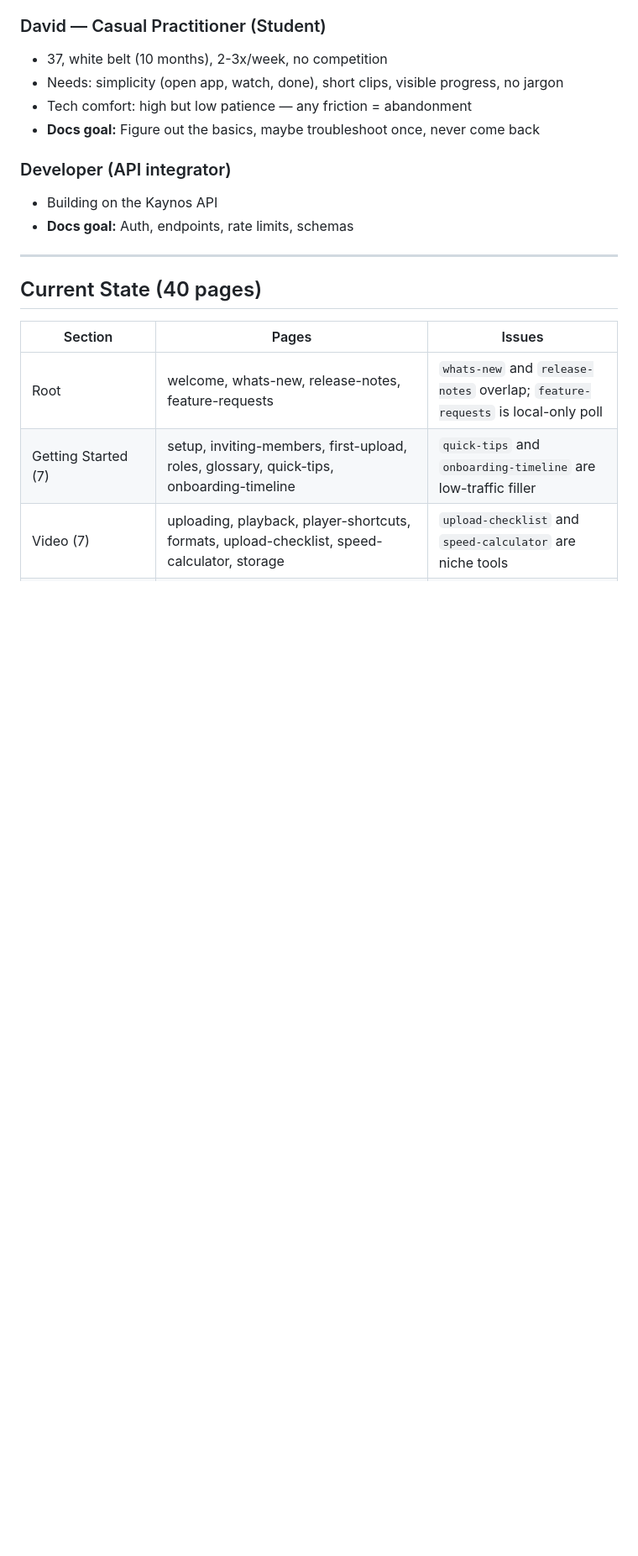
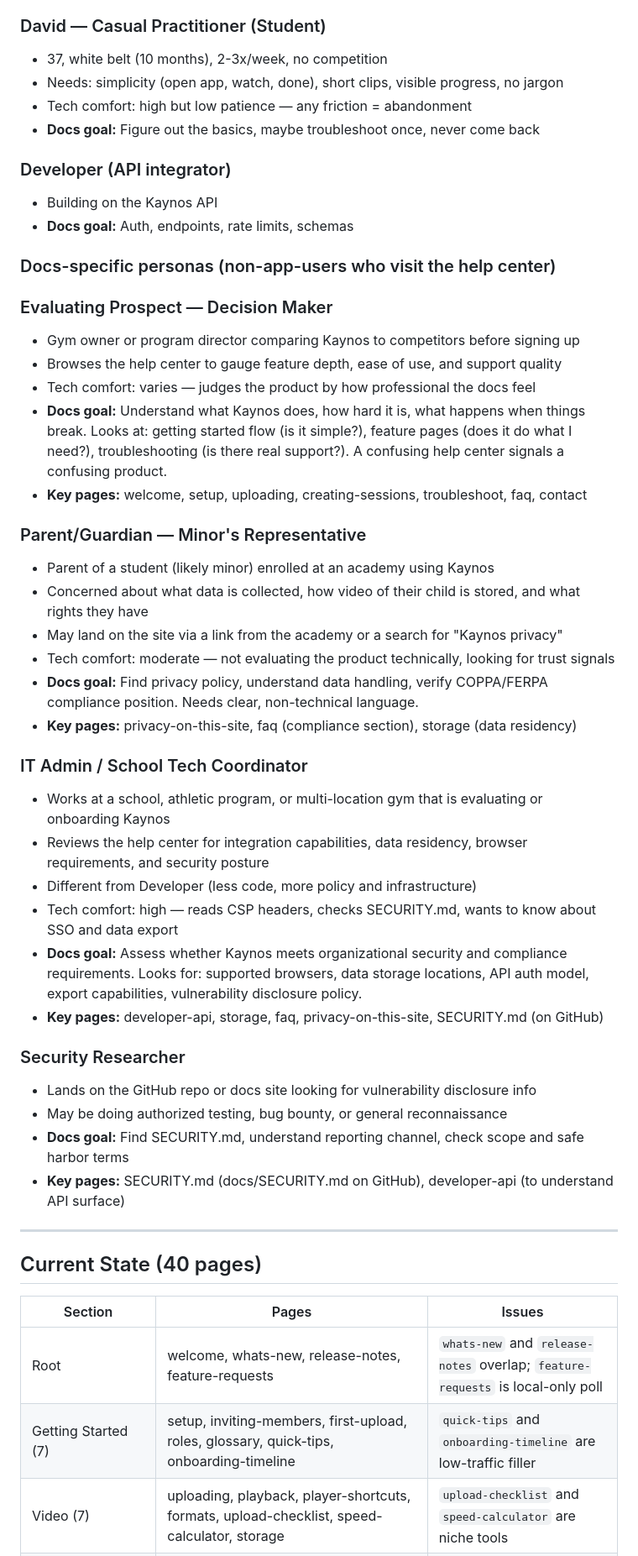
Before and after one commit to jlambert229/kaynos-docs, a Markdown page: docs/PRD-streamline-docs.md, the part around one of its changes. Shown at 84% size. Rendered like a GitHub page; blank space fills up the shorter version.

Commit message:
docs: add 4 docs-specific personas to PRD (prospect, parent, IT admin, researcher)
These personas represent non-app-users who visit the help center:
evaluating prospects, parents/guardians of minors, school IT staff,
and security researchers.

Co-Authored-By: Claude Opus 4.6 (1M context) <noreply@anthropic.com>

```diff
--- a/docs/PRD-streamline-docs.md
+++ b/docs/PRD-streamline-docs.md
@@ -39,6 +41,37 @@ Reduce the docs site to the essential pages each persona needs, consolidate redu
 ### Developer (API integrator)
 - Building on the Kaynos API
 - **Docs goal:** Auth, endpoints, rate limits, schemas
+
+### Docs-specific personas (non-app-users who visit the help center)
+
+### Evaluating Prospect — Decision Maker
+- Gym owner or program director comparing Kaynos to competitors before signing up
+- Browses the help center to gauge feature depth, ease of use, and support quality
+- Tech comfort: varies — judges the product by how professional the docs feel
+- **Docs goal:** Understand what Kaynos does, how hard it is, what happens when things break. Looks at: getting started flow (is it simple?), feature pages (does it do what I need?), troubleshooting (is there real support?). A confusing help center signals a confusing product.
+- **Key pages:** welcome, setup, uploading, creating-sessions, troubleshoot, faq, contact
+
+### Parent/Guardian — Minor's Representative
+- Parent of a student (likely minor) enrolled at an academy using Kaynos
+- Concerned about what data is collected, how video of their child is stored, and what rights they have
+- May land on the site via a link from the academy or a search for "Kaynos privacy"
+- Tech comfort: moderate — not evaluating the product technically, looking for trust signals
+- **Docs goal:** Find privacy policy, understand data handling, verify COPPA/FERPA compliance position. Needs clear, non-technical language.
+- **Key pages:** privacy-on-this-site, faq (compliance section), storage (data residency)
+
+### IT Admin / School Tech Coordinator
+- Works at a school, athletic program, or multi-location gym that is evaluating or onboarding Kaynos
+- Reviews the help center for integration capabilities, data residency, browser requirements, and security posture
+- Different from Developer (less code, more policy and infrastructure)
+- Tech comfort: high — reads CSP headers, checks SECURITY.md, wants to know about SSO and data export
+- **Docs goal:** Assess whether Kaynos meets organizational security and compliance requirements. Looks for: supported browsers, data storage locations, API auth model, export capabilities, vulnerability disclosure policy.
+- **Key pages:** developer-api, storage, faq, privacy-on-this-site, SECURITY.md (on GitHub)
+
+### Security Researcher
+- Lands on the GitHub repo or docs site looking for vulnerability disclosure info
+- May be doing authorized testing, bug bounty, or general reconnaissance
+- **Docs goal:** Find SECURITY.md, understand reporting channel, check scope and safe harbor terms
+- **Key pages:** SECURITY.md (docs/SECURITY.md on GitHub), developer-api (to understand API surface)
 
 ---
 
```
Also changed, not shown: other parts of docs/PRD-streamline-docs.md (+3 -1 lines).
